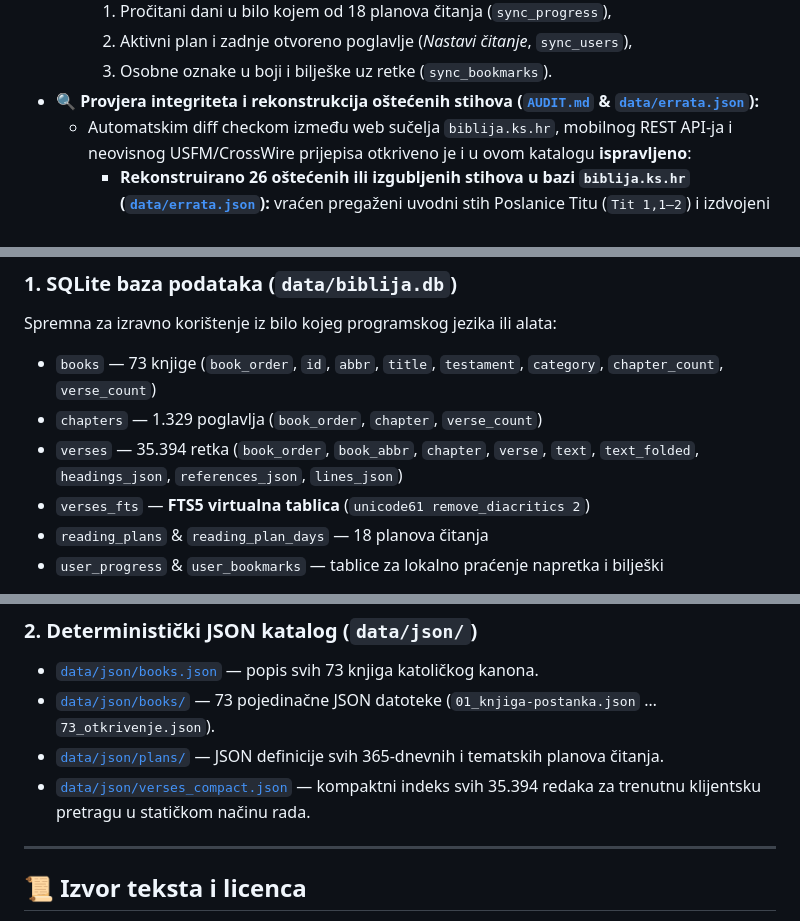
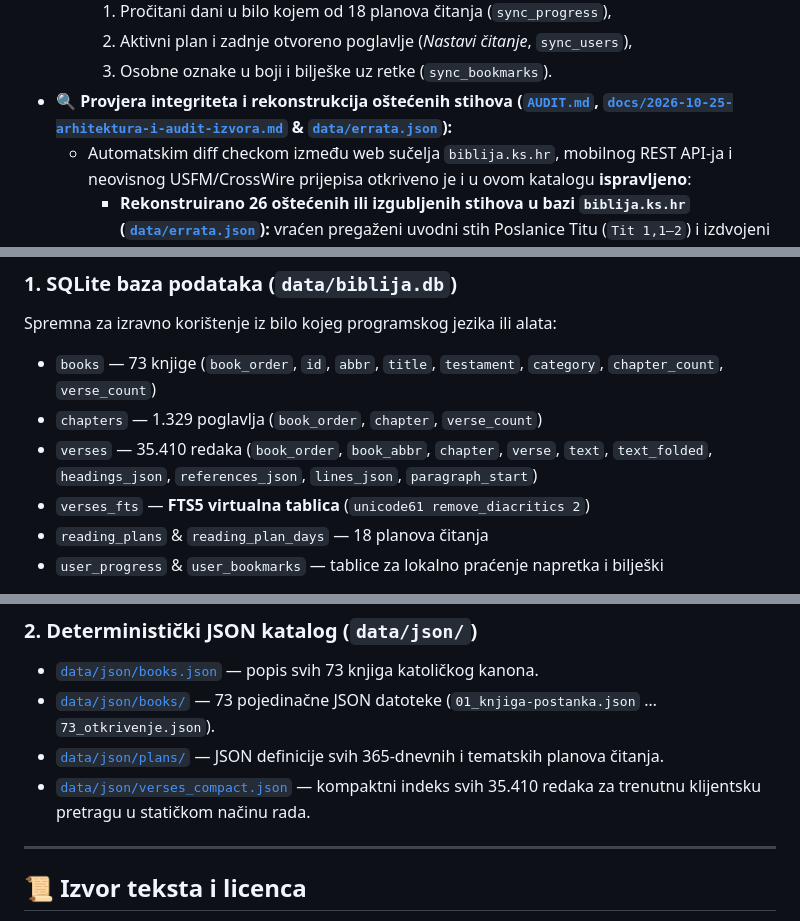
Before and after one commit to stepanic/biblija, a Markdown page: README.md, 3 parts joined by grey strips. GitHub-like rendering.

Commit message:
Dodaj dokumentaciju arhitekture, LWW sinkronizacije i unakrsne revizije izvora
Co-Authored-By: Antigravity AI <noreply@google.com>

```diff
--- a/README.md
+++ b/README.md
@@ -31,7 +31,7 @@
     1. Pročitani dani u bilo kojem od 18 planova čitanja (`sync_progress`),
     2. Aktivni plan i zadnje otvoreno poglavlje (*Nastavi čitanje*, `sync_users`),
     3. Osobne oznake u boji i bilješke uz retke (`sync_bookmarks`).
-* **🔍 Provjera integriteta i rekonstrukcija oštećenih stihova ([`AUDIT.md`](AUDIT.md) & [`data/errata.json`](data/errata.json)):**
+* **🔍 Provjera integriteta i rekonstrukcija oštećenih stihova ([`AUDIT.md`](AUDIT.md), [`docs/2026-10-25-arhitektura-i-audit-izvora.md`](docs/2026-10-25-arhitektura-i-audit-izvora.md) & [`data/errata.json`](data/errata.json)):**
   * Automatskim diff checkom između web sučelja `biblija.ks.hr`, mobilnog REST API-ja i neovisnog USFM/CrossWire prijepisa otkriveno je i u ovom katalogu **ispravljeno**:
     * **Rekonstruirano 26 oštećenih ili izgubljenih stihova u bazi `biblija.ks.hr` ([`data/errata.json`](data/errata.json)):** vraćen pregaženi uvodni stih Poslanice Titu (`Tit 1,1–2`) i izdvojeni međunaslovi u `Tit 1,5` i `1,10`, vraćeno **10 odrezanih stihova na kraju 3. poglavlja Daniela (`Dn 3,91–100`)**, te vraćeni prazni i ispali stihovi u Knjizi o Jobu (`Job 25,1–4` i `Job 27,1–4`).
     * **Spašeno skriveno poglavlje *Knjige Sirahove* (`Poglavlje 0 — Proslov prevodiočev`, 8 redaka, ID `871`)** na kojem službeni `/wp/v2/bible_chapter/871` endpoint puca, a web izbornik ga ne prikazuje.
@@ -79,7 +79,7 @@ Otvori **`http://127.0.0.1:8088`** u pregledniku.
 Spremna za izravno korištenje iz bilo kojeg programskog jezika ili alata:
 * `books` — 73 knjige (`book_order`, `id`, `abbr`, `title`, `testament`, `category`, `chapter_count`, `verse_count`)
 * `chapters` — 1.329 poglavlja (`book_order`, `chapter`, `verse_count`)
-* `verses` — 35.394 retka (`book_order`, `book_abbr`, `chapter`, `verse`, `text`, `text_folded`, `headings_json`, `references_json`, `lines_json`)
+* `verses` — 35.410 redaka (`book_order`, `book_abbr`, `chapter`, `verse`, `text`, `text_folded`, `headings_json`, `references_json`, `lines_json`, `paragraph_start`)
 * `verses_fts` — **FTS5 virtualna tablica** (`unicode61 remove_diacritics 2`)
 * `reading_plans` & `reading_plan_days` — 18 planova čitanja
 * `user_progress` & `user_bookmarks` — tablice za lokalno praćenje napretka i bilješki
@@ -93,7 +93,7 @@ sqlite3 data/biblija.db "SELECT book_abbr || ' ' || chapter || ',' || verse, tex
 * [`data/json/books.json`](data/json/books.json) — popis svih 73 knjiga katoličkog kanona.
 * [`data/json/books/`](data/json/books/) — 73 pojedinačne JSON datoteke (`01_knjiga-postanka.json` … `73_otkrivenje.json`).
 * [`data/json/plans/`](data/json/plans/) — JSON definicije svih 365-dnevnih i tematskih planova čitanja.
-* [`data/json/verses_compact.json`](data/json/verses_compact.json) — kompaktni indeks svih 35.394 redaka za trenutnu klijentsku pretragu u statičkom načinu rada.
+* [`data/json/verses_compact.json`](data/json/verses_compact.json) — kompaktni indeks svih 35.410 redaka za trenutnu klijentsku pretragu u statičkom načinu rada.
 
 ---
 
```
Also changed, not shown: docs/2026-10-25-arhitektura-i-audit-izvora.md (added, +108 -0 lines).
